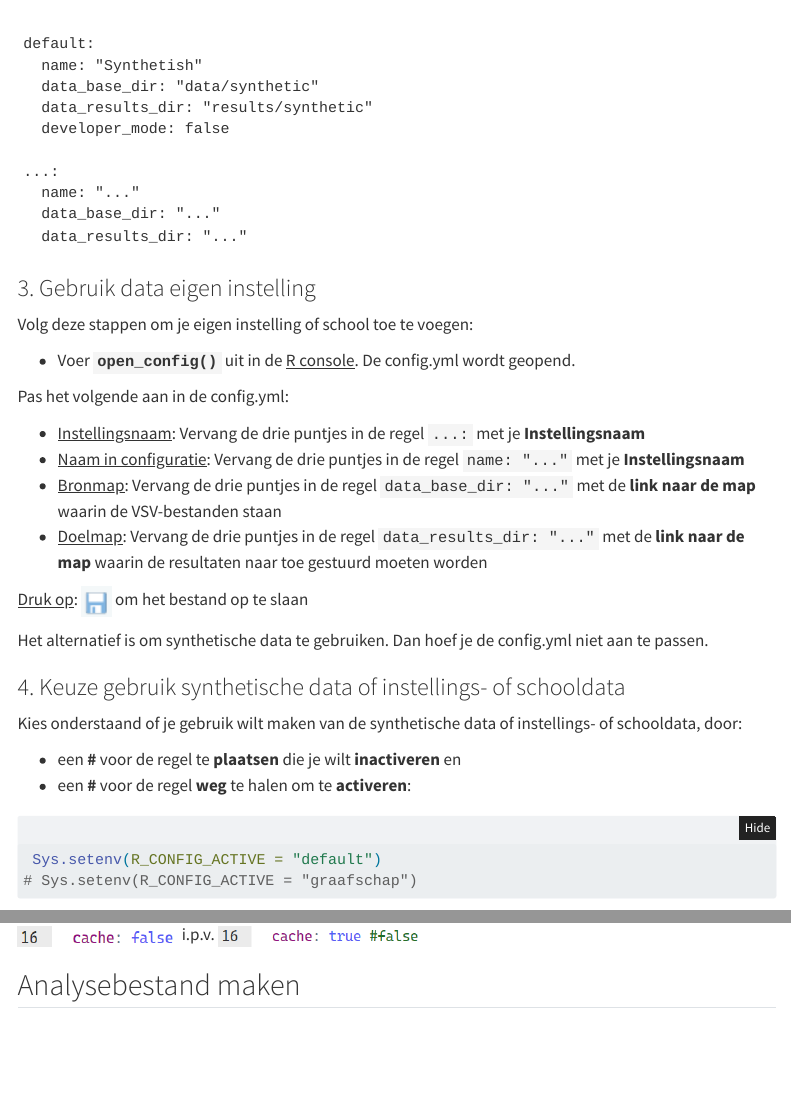
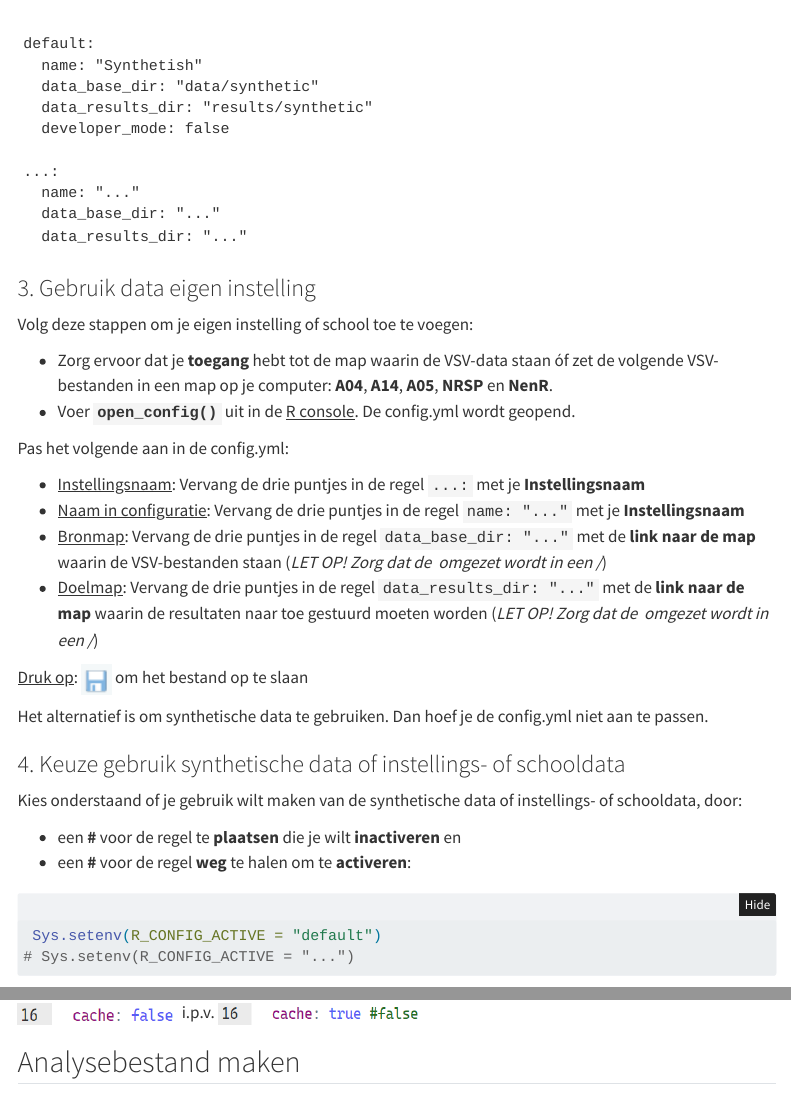
Before and after one commit to cedanl/vsv_analysis, a Quarto document (Totaalbestand maken van losse VSV bestanden.qmd): the page in a window 1100 px wide, from 580 px down, and a second part further down, joined at a grey line. Rendered offline with R 4.5, knitr and Pandoc in place of Quarto, with nearby package versions; folded parts are opened; some code elsewhere in the file could not run offline; menus at the side of the page are left out; common packages that the code uses without loading them are loaded.

Commit message:
Edit: nav bevindingen workhop

````diff
--- a/Totaalbestand maken van losse VSV bestanden.qmd
+++ b/Totaalbestand maken van losse VSV bestanden.qmd
@@ -58,14 +58,15 @@ source(here::here("helpers.R"))
 
 Volg deze stappen om je eigen instelling of school toe te voegen:
 
--   Voer **`open_config()`** uit in de <u>R console</u>. De config.yml wordt geopend.
+-   Zorg ervoor dat je **toegang** hebt tot de map waarin de VSV-data staan óf zet de volgende VSV-bestanden in een map op je computer: **A04**, **A14**, **A05**, **NRSP** en **NenR**.
+- Voer **`open_config()`** uit in de <u>R console</u>. De config.yml wordt geopend.
 
 Pas het volgende aan in de config.yml:
 
 -   <u>Instellingsnaam</u>: Vervang de drie puntjes in de regel `...:` met je **Instellingsnaam**
 -   <u>Naam in configuratie</u>: Vervang de drie puntjes in de regel `name: "..."` met je **Instellingsnaam**
--   <u>Bronmap</u>: Vervang de drie puntjes in de regel `data_base_dir: "..."` met de **link naar de map** waarin de VSV-bestanden staan
--   <u>Doelmap</u>: Vervang de drie puntjes in de regel `data_results_dir: "..."` met de **link naar de map** waarin de resultaten naar toe gestuurd moeten worden
+-   <u>Bronmap</u>: Vervang de drie puntjes in de regel `data_base_dir: "..."` met de **link naar de map** waarin de VSV-bestanden staan (<i>LET OP! Zorg dat de \ omgezet wordt in een /</i>)
+-   <u>Doelmap</u>: Vervang de drie puntjes in de regel `data_results_dir: "..."` met de **link naar de map** waarin de resultaten naar toe gestuurd moeten worden (<i>LET OP! Zorg dat de \ omgezet wordt in een /</i>)
 
 <u>
 
@@ -83,7 +84,7 @@ Kies onderstaand of je gebruik wilt maken van de synthetische data of instelling
 ```{r}
 #| code-fold: false
  Sys.setenv(R_CONFIG_ACTIVE = "default")
-# Sys.setenv(R_CONFIG_ACTIVE = "graafschap")
+# Sys.setenv(R_CONFIG_ACTIVE = "...")
 ```
 
 <u>
````
